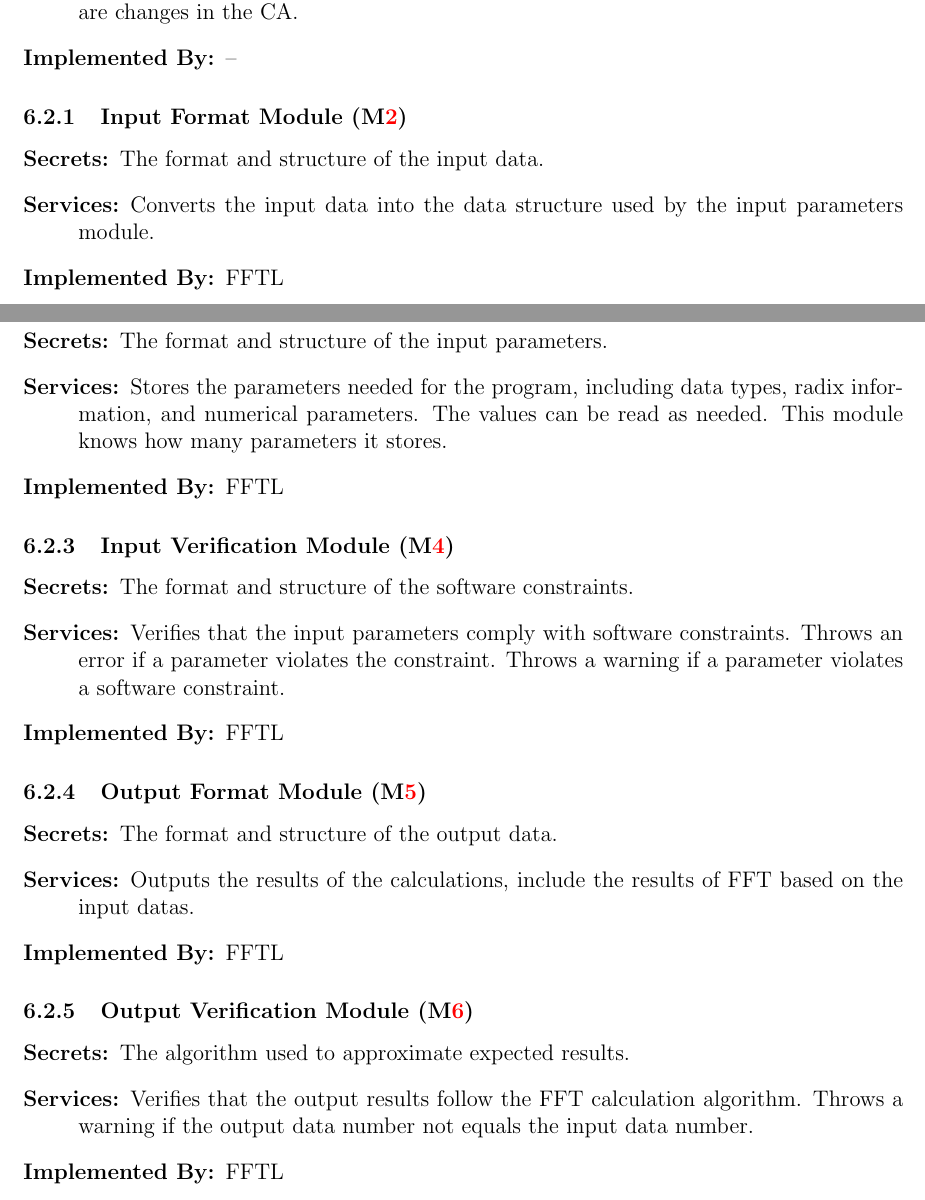
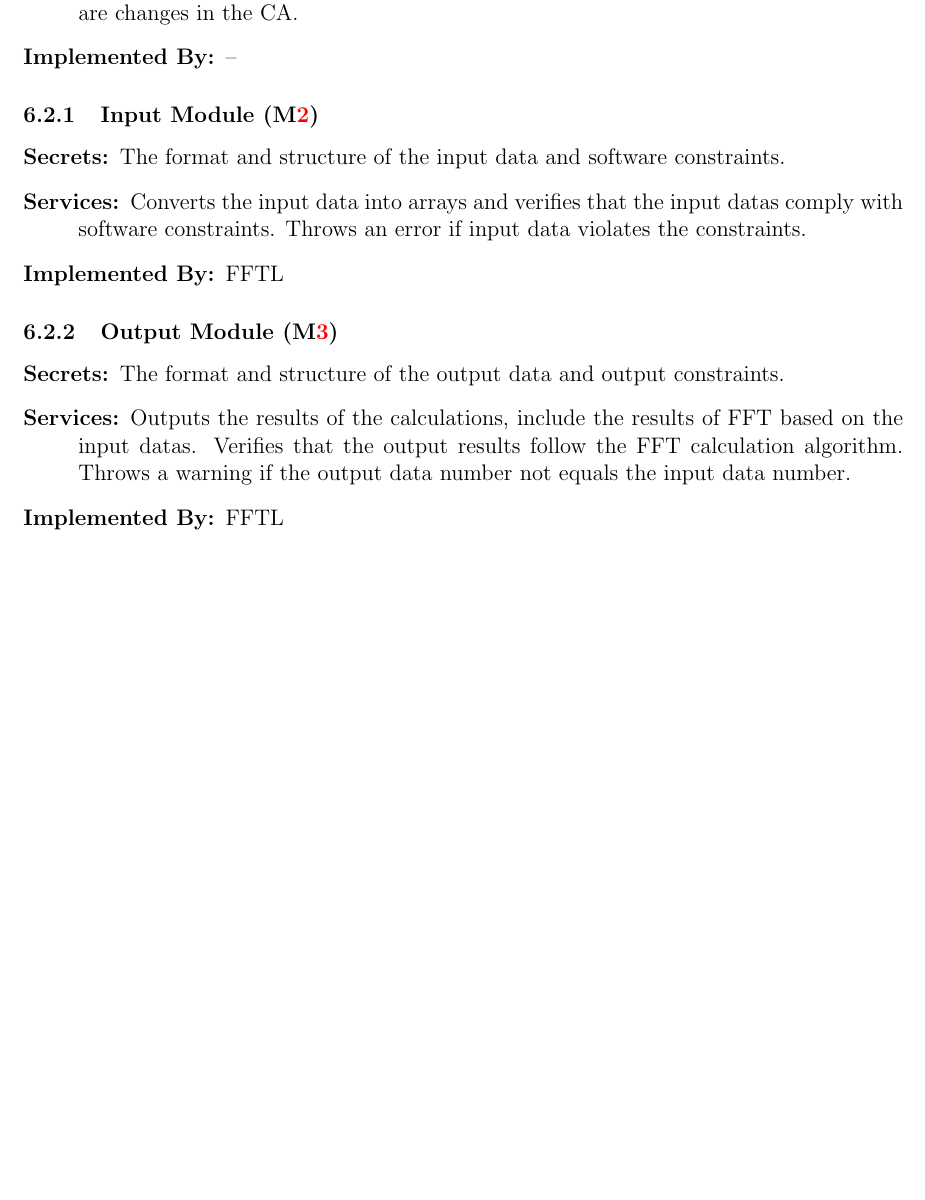
Before and after one commit to 741ProjectFFT/FFT, a LaTeX document (Doc/Design/MG/MG.tex): two parts of pages 7 and 8 of 11 before the commit and part of page 7 of 10 after it, the two joined at a grey line, cut so that both start at the same text, the shorter picture padded with empty space. Compiled offline with pdfLaTeX.

Commit message:
Update MG

```diff
--- a/Doc/Design/MG/MG.tex
+++ b/Doc/Design/MG/MG.tex
@@ -253,46 +242,21 @@ selected.
 \item[Implemented By:] --
 \end{description}
 
-\subsubsection{Input Format Module (\mref{mInput})}
+\subsubsection{Input Module (\mref{mInput})}
 
 \begin{description}
-\item[Secrets:]The format and structure of the input data.
-\item[Services:]Converts the input data into the data structure used by the
-  input parameters module.
+\item[Secrets:]The format and structure of the input data and software constraints.
+\item[Services:]Converts the input data into arrays and verifies that the input datas comply with software
+  constraints. Throws an error if input data violates the constraints.
 \item[Implemented By:] FFTL
 \end{description}
 
-\subsubsection{Input Parameters Module (\mref{mParams})}
+
+\subsubsection{Output Module (\mref{mOutput})}
 
 \begin{description}
-\item[Secrets:]The format and structure of the input parameters.
-\item[Services:]Stores the parameters needed for the program, including data types, radix information, and numerical parameters.  The values can be
-  read as needed.  This module knows how many parameters it stores.
-\item[Implemented By:] FFTL
-\end{description}
-
-\subsubsection{Input Verification Module (\mref{mVerify})}
-
-\begin{description}
-\item[Secrets:] The format and structure of the software constraints.
-\item[Services:] Verifies that the input parameters comply with software
-  constraints. Throws an error if a parameter violates the constraint. Throws a warning if a parameter violates a software constraint.
-\item[Implemented By:] FFTL
-\end{description}
-
-\subsubsection{Output Format Module (\mref{mOutput})}
-
-\begin{description}
-\item[Secrets:] The format and structure of the output data.
-\item[Services:] Outputs the results of the calculations, include the results of FFT based on the input datas.
-\item[Implemented By:] FFTL
-\end{description}
-
-\subsubsection{Output Verification Module (\mref{mVerifyOut})}
-
-\begin{description}
-\item[Secrets:] The algorithm used to approximate expected results.
-\item[Services:] Verifies that the output results follow the FFT calculation algorithm. Throws a warning if the output data number not equals the input data number.
+\item[Secrets:] The format and structure of the output data and output constraints.
+\item[Services:] Outputs the results of the calculations, include the results of FFT based on the input datas. Verifies that the output results follow the FFT calculation algorithm. Throws a warning if the output data number not equals the input data number.
 \item[Implemented By:] FFTL
 \end{description}
 
```
Also changed, not shown: Doc/Design/MG/MG.pdf, Doc/Design/MG/NewUsesHierarchy.png, Doc/Design/MG/MG.tex (46 more changed lines).
